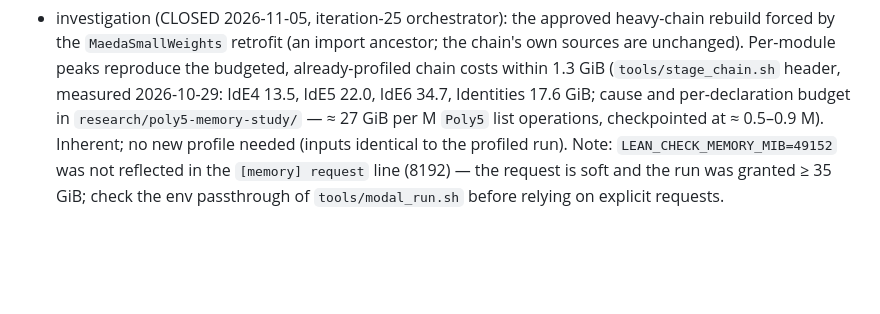
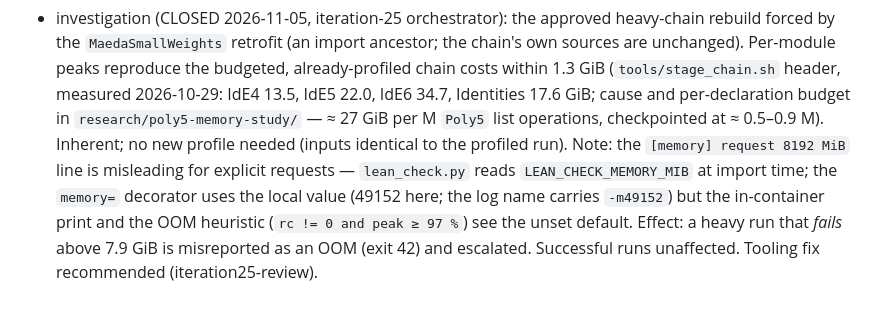
Before and after one commit to picodozbotdoz/math-proof1, a Markdown page: research/memory-alerts.md, the part around the change. Drawn GitHub-style; blank space fills up the shorter version.

Commit message:
memory-alerts: precise note on the in-container LEAN_CHECK_MEMORY_MIB default

```diff
--- a/research/memory-alerts.md
+++ b/research/memory-alerts.md
@@ -139,7 +139,11 @@ Builds that crossed 64 GiB before the tooling existed; numbers from
   IdE6 34.7, Identities 17.6 GiB; cause and per-declaration budget in
   `research/poly5-memory-study/` — ≈ 27 GiB per M `Poly5` list operations,
   checkpointed at ≈ 0.5–0.9 M).  Inherent; no new profile needed (inputs
-  identical to the profiled run).  Note: `LEAN_CHECK_MEMORY_MIB=49152` was
-  not reflected in the `[memory] request` line (8192) — the request is soft
-  and the run was granted ≥ 35 GiB; check the env passthrough of
-  `tools/modal_run.sh` before relying on explicit requests.
+  identical to the profiled run).  Note: the `[memory] request 8192 MiB` line is misleading for explicit
+  requests — `lean_check.py` reads `LEAN_CHECK_MEMORY_MIB` at import time; the
+  `memory=` decorator uses the local value (49152 here; the log name carries
+  `-m49152`) but the in-container print and the OOM heuristic
+  (`rc != 0 and peak ≥ 97 %`) see the unset default.  Effect: a heavy run
+  that *fails* above 7.9 GiB is misreported as an OOM (exit 42) and
+  escalated.  Successful runs unaffected.  Tooling fix recommended
+  (iteration25-review).
```
